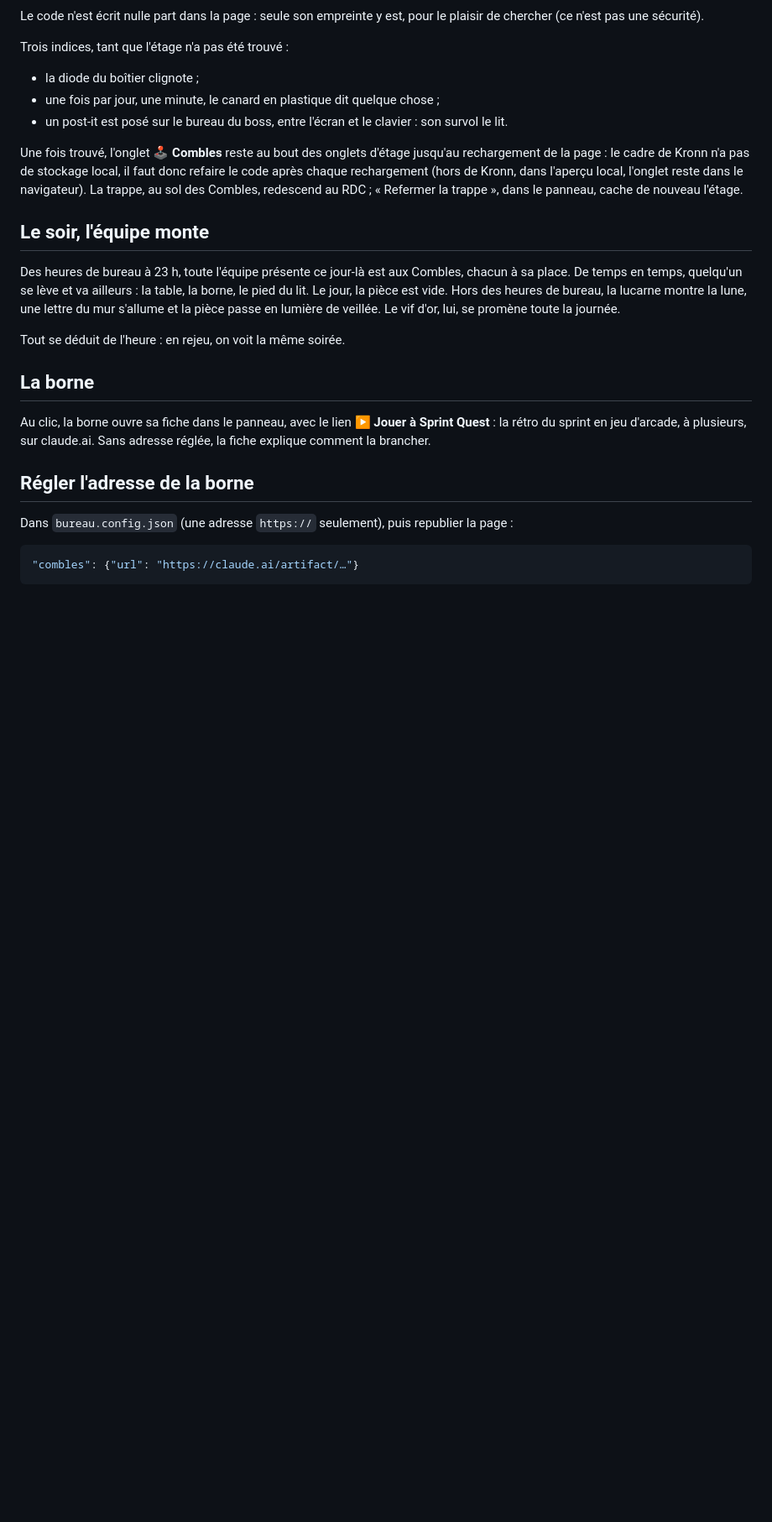
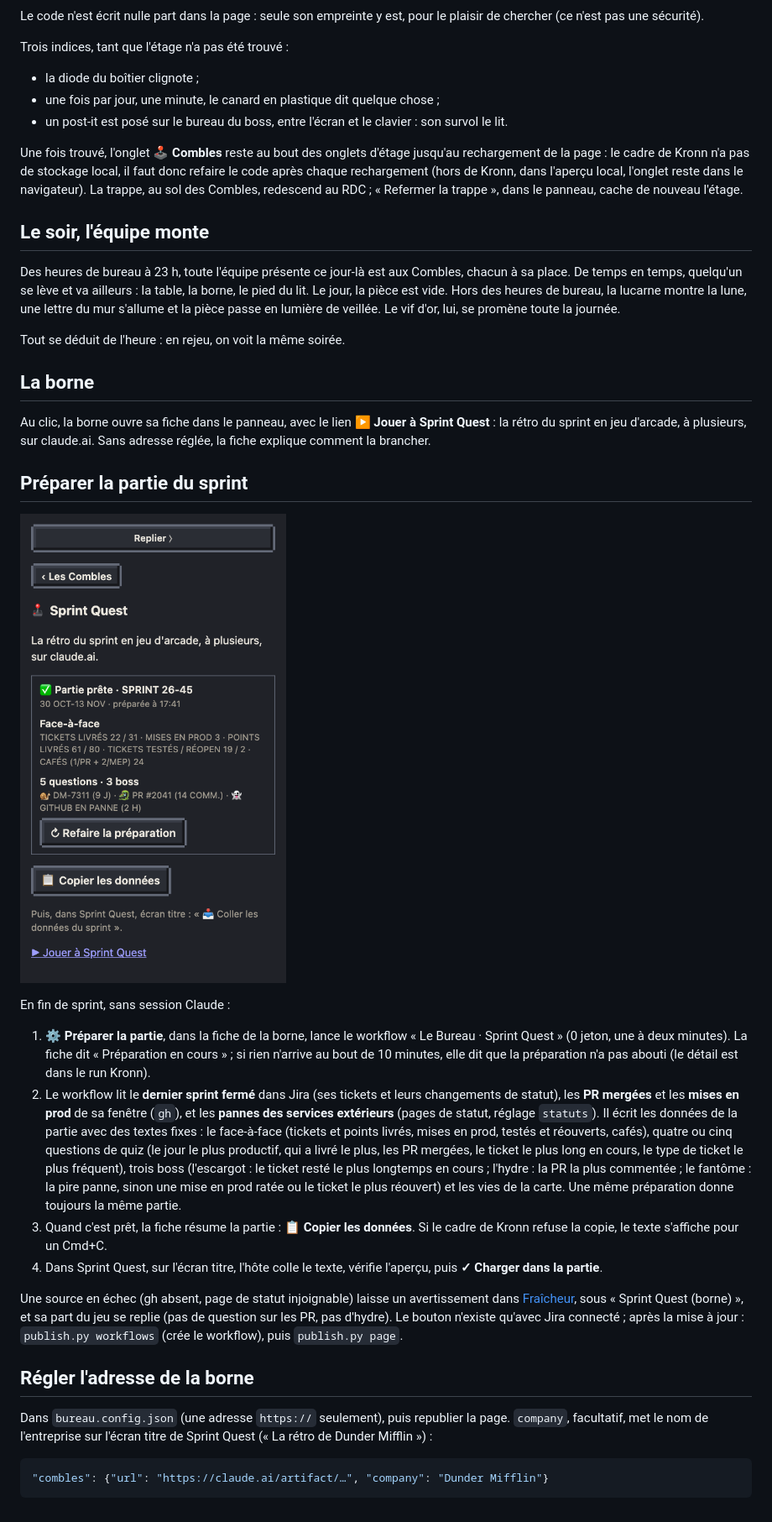
Before and after one commit to barberemi/pixel-bureau, a Markdown page: guide/fonctionnalites/34-combles.md, the part around the change. Shown at 84% size. GitHub-like rendering; pictures changed too: guide/img/combles-borne.png (added); blank space fills up the shorter version.

````diff
--- a/guide/fonctionnalites/34-combles.md
+++ b/guide/fonctionnalites/34-combles.md
@@ -30,10 +30,23 @@ Tout se déduit de l'heure : en rejeu, on voit la même soirée.
 
 Au clic, la borne ouvre sa fiche dans le panneau, avec le lien **▶ Jouer à Sprint Quest** : la rétro du sprint en jeu d'arcade, à plusieurs, sur claude.ai. Sans adresse réglée, la fiche explique comment la brancher.
 
+## Préparer la partie du sprint
+
+![La fiche de la borne : la partie du dernier sprint, prête à copier](../img/combles-borne.png)
+
+En fin de sprint, sans session Claude :
+
+1. **⚙ Préparer la partie**, dans la fiche de la borne, lance le workflow « Le Bureau · Sprint Quest » (0 jeton, une à deux minutes). La fiche dit « Préparation en cours » ; si rien n'arrive au bout de 10 minutes, elle dit que la préparation n'a pas abouti (le détail est dans le run Kronn).
+2. Le workflow lit le **dernier sprint fermé** dans Jira (ses tickets et leurs changements de statut), les **PR mergées** et les **mises en prod** de sa fenêtre (`gh`), et les **pannes des services extérieurs** (pages de statut, réglage `statuts`). Il écrit les données de la partie avec des textes fixes : le face-à-face (tickets et points livrés, mises en prod, testés et réouverts, cafés), quatre ou cinq questions de quiz (le jour le plus productif, qui a livré le plus, les PR mergées, le ticket le plus long en cours, le type de ticket le plus fréquent), trois boss (l'escargot : le ticket resté le plus longtemps en cours ; l'hydre : la PR la plus commentée ; le fantôme : la pire panne, sinon une mise en prod ratée ou le ticket le plus réouvert) et les vies de la carte. Une même préparation donne toujours la même partie.
+3. Quand c'est prêt, la fiche résume la partie : **📋 Copier les données**. Si le cadre de Kronn refuse la copie, le texte s'affiche pour un Cmd+C.
+4. Dans Sprint Quest, sur l'écran titre, l'hôte colle le texte, vérifie l'aperçu, puis **✓ Charger dans la partie**.
+
+Une source en échec (gh absent, page de statut injoignable) laisse un avertissement dans [Fraîcheur](10-fraicheur.md), sous « Sprint Quest (borne) », et sa part du jeu se replie (pas de question sur les PR, pas d'hydre). Le bouton n'existe qu'avec Jira connecté ; après la mise à jour : `publish.py workflows` (crée le workflow), puis `publish.py page`.
+
 ## Régler l'adresse de la borne
 
-Dans `bureau.config.json` (une adresse `https://` seulement), puis republier la page :
+Dans `bureau.config.json` (une adresse `https://` seulement), puis republier la page. `company`, facultatif, met le nom de l'entreprise sur l'écran titre de Sprint Quest (« La rétro de Dunder Mifflin ») :
 
 ```json
-"combles": {"url": "https://claude.ai/artifact/…"}
+"combles": {"url": "https://claude.ai/artifact/…", "company": "Dunder Mifflin"}
 ```
````
Also changed, not shown: CHANGELOG.md (+1 -0 lines), README.md (+1 -1 lines), 16 other files.
